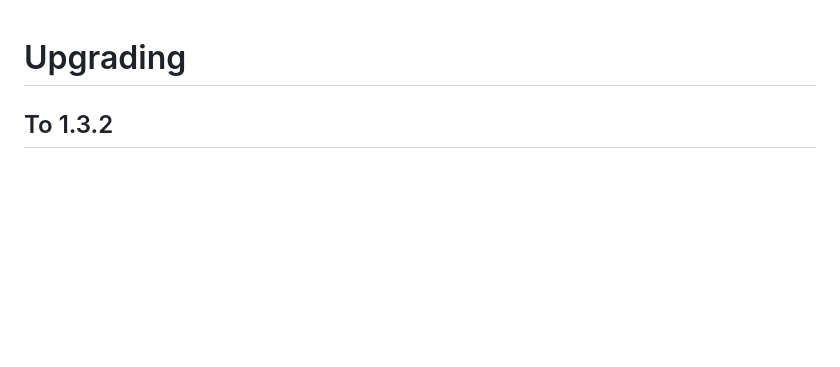
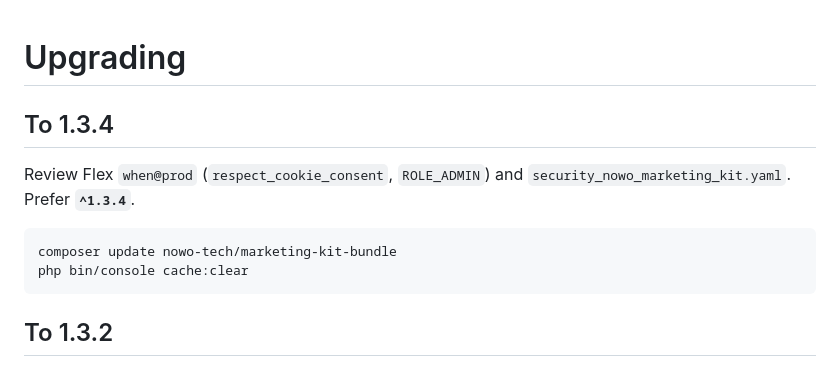
Before and after one commit to nowo-tech/MarketingKitBundle, a Markdown page: docs/UPGRADING.md, the part around the change. Drawn GitHub-style; blank space fills up the shorter version.

````diff
--- a/docs/UPGRADING.md
+++ b/docs/UPGRADING.md
@@ -1,4 +1,13 @@
 # Upgrading
+
+## To 1.3.4
+
+Review Flex `when@prod` (`respect_cookie_consent`, `ROLE_ADMIN`) and `security_nowo_marketing_kit.yaml`. Prefer **`^1.3.4`**.
+
+```bash
+composer update nowo-tech/marketing-kit-bundle
+php bin/console cache:clear
+```
 
 ## To 1.3.2
 
````
Also changed, not shown: docs/CHANGELOG.md (+8 -0 lines).
